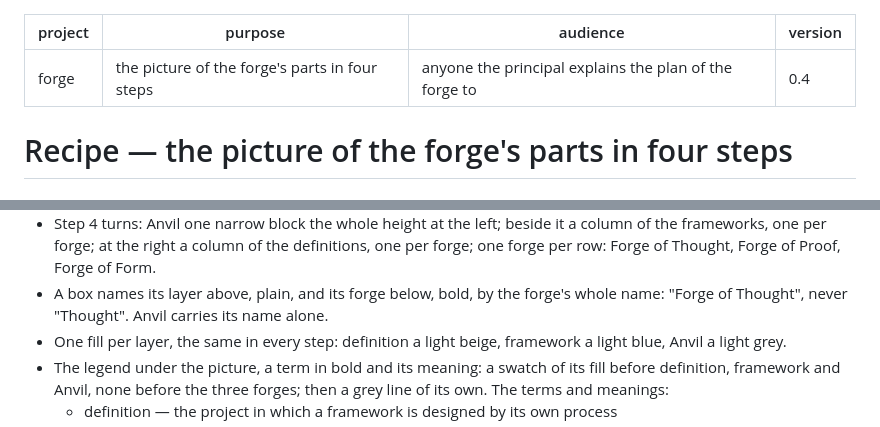
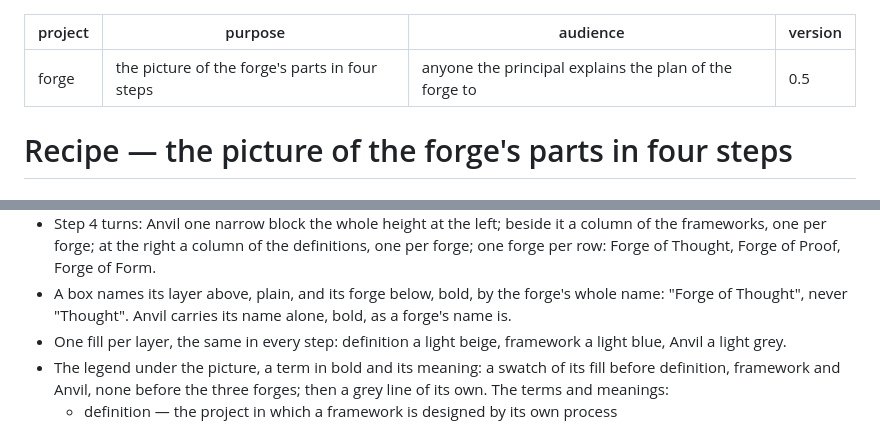
Before and after one commit to pche-broken-artist/forge, a Markdown page: recipes/forge-evolution.md, 2 parts joined by grey strips. GitHub-like rendering.

```diff
--- a/recipes/forge-evolution.md
+++ b/recipes/forge-evolution.md
@@ -2,7 +2,7 @@
 project: forge
 purpose: the picture of the forge's parts in four steps
 audience: anyone the principal explains the plan of the forge to
-version: 0.4
+version: 0.5
 ---
 
 # Recipe — the picture of the forge's parts in four steps
@@ -38,7 +38,7 @@ size and scaled down so that the edges are smooth:
   Forge of Thought, Forge of Proof, Forge of Form.
 - A box names its layer above, plain, and its forge below, bold, by
   the forge's whole name: "Forge of Thought", never "Thought". Anvil
-  carries its name alone.
+  carries its name alone, bold, as a forge's name is.
 - One fill per layer, the same in every step: definition a light
   beige, framework a light blue, Anvil a light grey.
 - The legend under the picture, a term in bold and its meaning: a
```
Also changed, not shown: recipes/forge-evolution.history.md (+1 -0 lines), renders/forge-evolution.md (+7 -9 lines), renders/forge-evolution.png.
